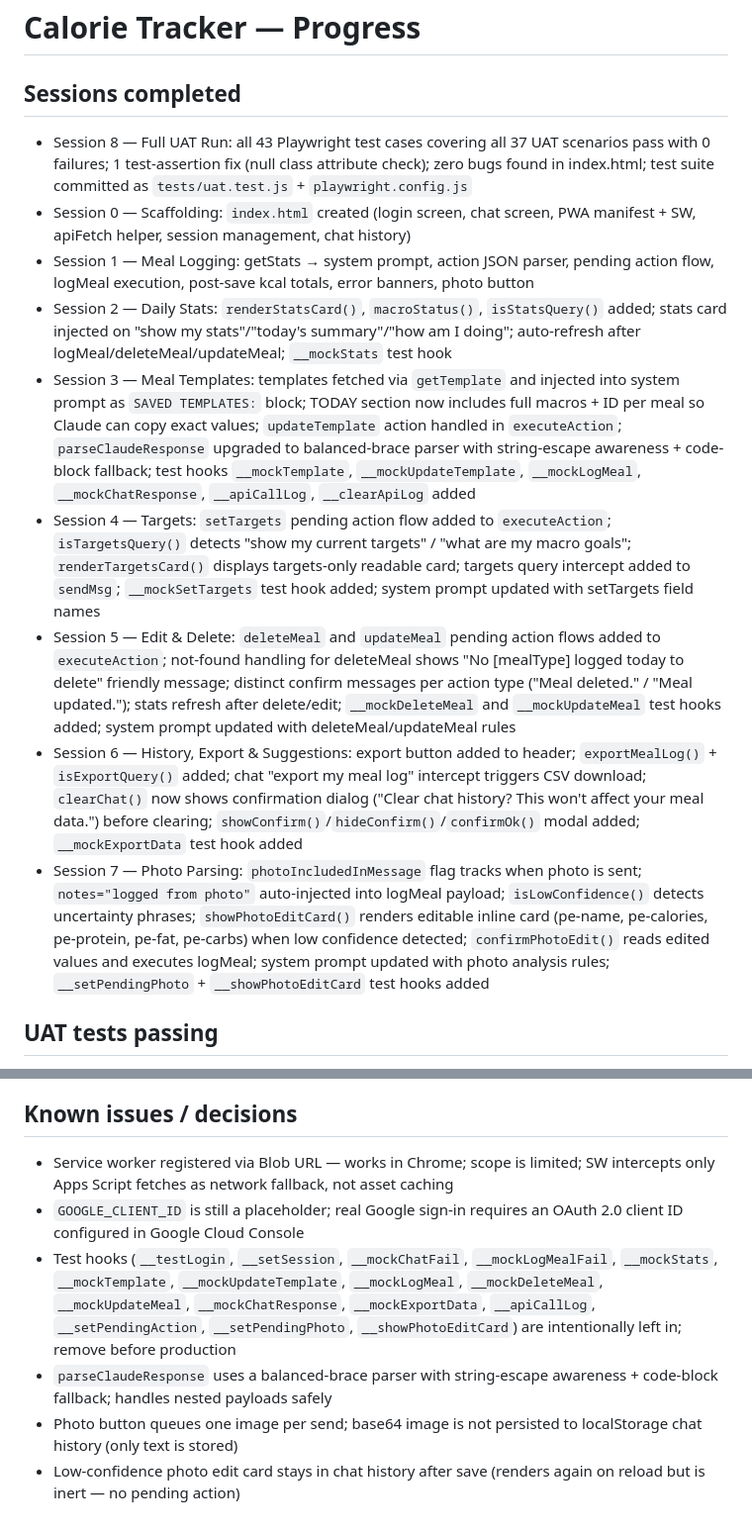
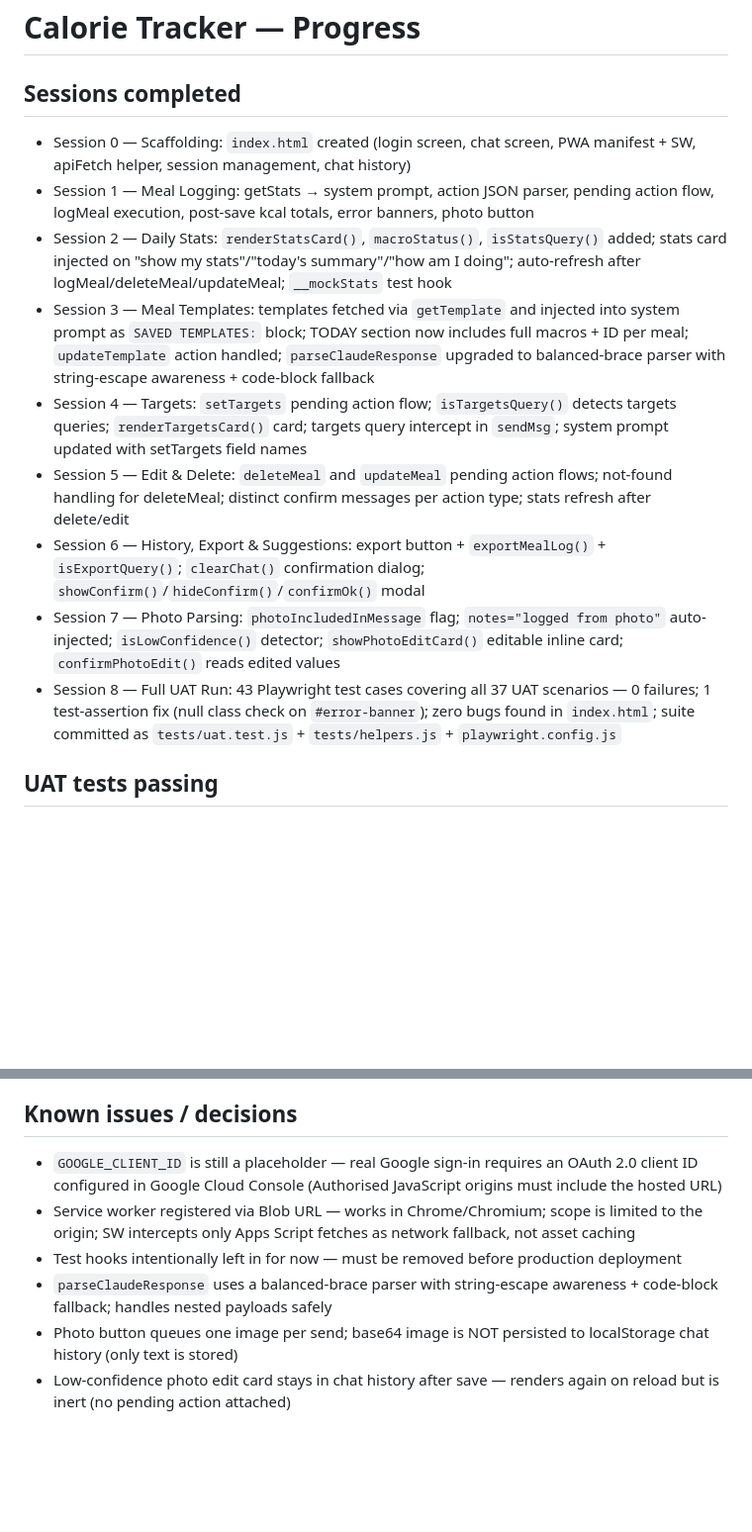
Before and after one commit to vladimirovdmitriy94-tech/calorie_tracker, a Markdown page: PROGRESS.md, 2 parts joined by grey strips. Shown at 99% size. Rendered like a GitHub page; blank space fills up the shorter version.

```diff
--- a/PROGRESS.md
+++ b/PROGRESS.md
@@ -1,14 +1,14 @@
 # Calorie Tracker — Progress
 
 ## Sessions completed
-- Session 8 — Full UAT Run: all 43 Playwright test cases covering all 37 UAT scenarios pass with 0 failures; 1 test-assertion fix (null class attribute check); zero bugs found in index.html; test suite committed as `tests/uat.test.js` + `playwright.config.js`
 - Session 0 — Scaffolding: `index.html` created (login screen, chat screen, PWA manifest + SW, apiFetch helper, session management, chat history)
 - Session 1 — Meal Logging: getStats → system prompt, action JSON parser, pending action flow, logMeal execution, post-save kcal totals, error banners, photo button
 - Session 2 — Daily Stats: `renderStatsCard()`, `macroStatus()`, `isStatsQuery()` added; stats card injected on "show my stats"/"today's summary"/"how am I doing"; auto-refresh after logMeal/deleteMeal/updateMeal; `__mockStats` test hook
-- Session 3 — Meal Templates: templates fetched via `getTemplate` and injected into system prompt as `SAVED TEMPLATES:` block; TODAY section now includes full macros + ID per meal so Claude can copy exact values; `updateTemplate` action handled in `executeAction`; `parseClaudeResponse` upgraded to balanced-brace parser with string-escape awareness + code-block fallback; test hooks `__mockTemplate`, `__mockUpdateTemplate`, `__mockLogMeal`, `__mockChatResponse`, `__apiCallLog`, `__clearApiLog` added
-- Session 4 — Targets: `setTargets` pending action flow added to `executeAction`; `isTargetsQuery()` detects "show my current targets" / "what are my macro goals"; `renderTargetsCard()` displays targets-only readable card; targets query intercept added to `sendMsg`; `__mockSetTargets` test hook added; system prompt updated with setTargets field names
-- Session 5 — Edit & Delete: `deleteMeal` and `updateMeal` pending action flows added to `executeAction`; not-found handling for deleteMeal shows "No [mealType] logged today to delete" friendly message; distinct confirm messages per action type ("Meal deleted." / "Meal updated."); stats refresh after delete/edit; `__mockDeleteMeal` and `__mockUpdateMeal` test hooks added; system prompt updated with deleteMeal/updateMeal rules
-- Session 6 — History, Export & Suggestions: export button added to header; `exportMealLog()` + `isExportQuery()` added; chat "export my meal log" intercept triggers CSV download; `clearChat()` now shows confirmation dialog ("Clear chat history? This won't affect your meal data.") before clearing; `showConfirm()`/`hideConfirm()`/`confirmOk()` modal added; `__mockExportData` test hook added
-- Session 7 — Photo Parsing: `photoIncludedInMessage` flag tracks when photo is sent; `notes="logged from photo"` auto-injected into logMeal payload; `isLowConfidence()` detects uncertainty phrases; `showPhotoEditCard()` renders editable inline card (pe-name, pe-calories, pe-protein, pe-fat, pe-carbs) when low confidence detected; `confirmPhotoEdit()` reads edited values and executes logMeal; system prompt updated with photo analysis rules; `__setPendingPhoto` + `__showPhotoEditCard` test hooks added
+- Session 3 — Meal Templates: templates fetched via `getTemplate` and injected into system prompt as `SAVED TEMPLATES:` block; TODAY section now includes full macros + ID per meal; `updateTemplate` action handled; `parseClaudeResponse` upgraded to balanced-brace parser with string-escape awareness + code-block fallback
+- Session 4 — Targets: `setTargets` pending action flow; `isTargetsQuery()` detects targets queries; `renderTargetsCard()` card; targets query intercept in `sendMsg`; system prompt updated with setTargets field names
+- Session 5 — Edit & Delete: `deleteMeal` and `updateMeal` pending action flows; not-found handling for deleteMeal; distinct confirm messages per action type; stats refresh after delete/edit
+- Session 6 — History, Export & Suggestions: export button + `exportMealLog()` + `isExportQuery()`; `clearChat()` confirmation dialog; `showConfirm()`/`hideConfirm()`/`confirmOk()` modal
+- Session 7 — Photo Parsing: `photoIncludedInMessage` flag; `notes="logged from photo"` auto-injected; `isLowConfidence()` detector; `showPhotoEditCard()` editable inline card; `confirmPhotoEdit()` reads edited values
+- Session 8 — Full UAT Run: 43 Playwright test cases covering all 37 UAT scenarios — 0 failures; 1 test-assertion fix (null class check on `#error-banner`); zero bugs found in `index.html`; suite committed as `tests/uat.test.js` + `tests/helpers.js` + `playwright.config.js`
 
 ## UAT tests passing
@@ -64,8 +66,8 @@
 
 ## Known issues / decisions
-- Service worker registered via Blob URL — works in Chrome; scope is limited; SW intercepts only Apps Script fetches as network fallback, not asset caching
-- `GOOGLE_CLIENT_ID` is still a placeholder; real Google sign-in requires an OAuth 2.0 client ID configured in Google Cloud Console
-- Test hooks (`__testLogin`, `__setSession`, `__mockChatFail`, `__mockLogMealFail`, `__mockStats`, `__mockTemplate`, `__mockUpdateTemplate`, `__mockLogMeal`, `__mockDeleteMeal`, `__mockUpdateMeal`, `__mockChatResponse`, `__mockExportData`, `__apiCallLog`, `__setPendingAction`, `__setPendingPhoto`, `__showPhotoEditCard`) are intentionally left in; remove before production
+- `GOOGLE_CLIENT_ID` is still a placeholder — real Google sign-in requires an OAuth 2.0 client ID configured in Google Cloud Console (Authorised JavaScript origins must include the hosted URL)
+- Service worker registered via Blob URL — works in Chrome/Chromium; scope is limited to the origin; SW intercepts only Apps Script fetches as network fallback, not asset caching
+- Test hooks intentionally left in for now — must be removed before production deployment
 - `parseClaudeResponse` uses a balanced-brace parser with string-escape awareness + code-block fallback; handles nested payloads safely
-- Photo button queues one image per send; base64 image is not persisted to localStorage chat history (only text is stored)
-- Low-confidence photo edit card stays in chat history after save (renders again on reload but is inert — no pending action)
+- Photo button queues one image per send; base64 image is NOT persisted to localStorage chat history (only text is stored)
+- Low-confidence photo edit card stays in chat history after save — renders again on reload but is inert (no pending action attached)
```
Also changed, not shown: other parts of PROGRESS.md (+46 -44 lines).
